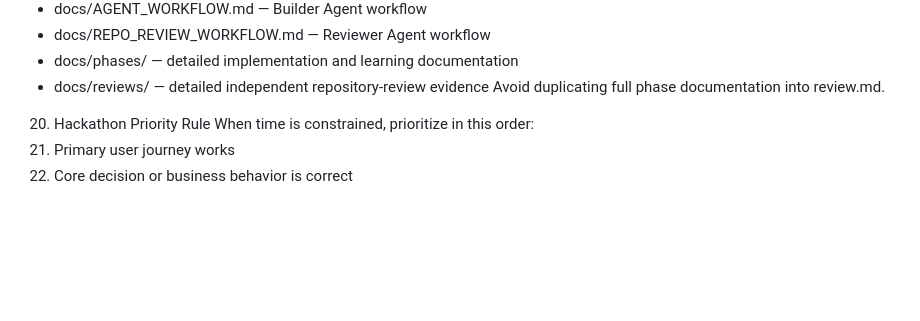
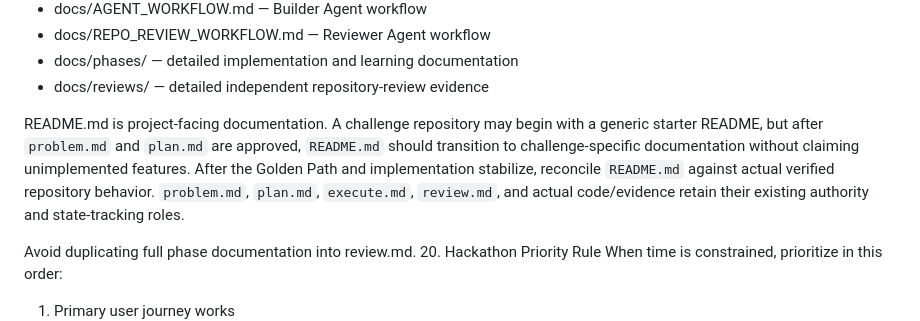
Before and after one commit to ZenoxXYZ/PSTU-HACKATHON-2026, a Markdown page: AGENTS.md, the part around the change. Drawn GitHub-style; blank space fills up the shorter version.

Commit message:
updated the readmme lifecycle while also intializing the agentic workflow docs

```diff
--- a/AGENTS.md
+++ b/AGENTS.md
@@ -255,6 +255,9 @@ Reviewer Agents must:
 - docs/REPO_REVIEW_WORKFLOW.md — Reviewer Agent workflow
 - docs/phases/ — detailed implementation and learning documentation
 - docs/reviews/ — detailed independent repository-review evidence
+
+README.md is project-facing documentation. A challenge repository may begin with a generic starter README, but after `problem.md` and `plan.md` are approved, `README.md` should transition to challenge-specific documentation without claiming unimplemented features. After the Golden Path and implementation stabilize, reconcile `README.md` against actual verified repository behavior. `problem.md`, `plan.md`, `execute.md`, `review.md`, and actual code/evidence retain their existing authority and state-tracking roles.
+
 Avoid duplicating full phase documentation into review.md.
 20. Hackathon Priority Rule
 When time is constrained, prioritize in this order:
```
